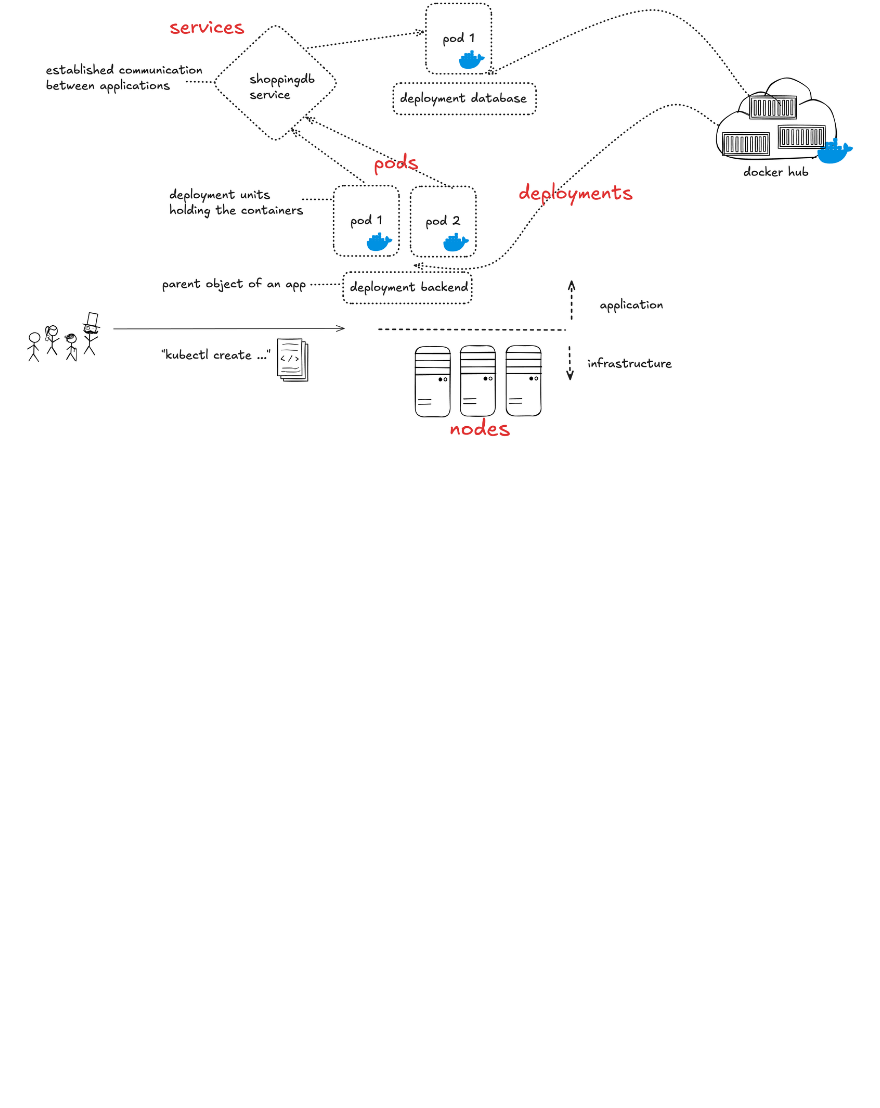
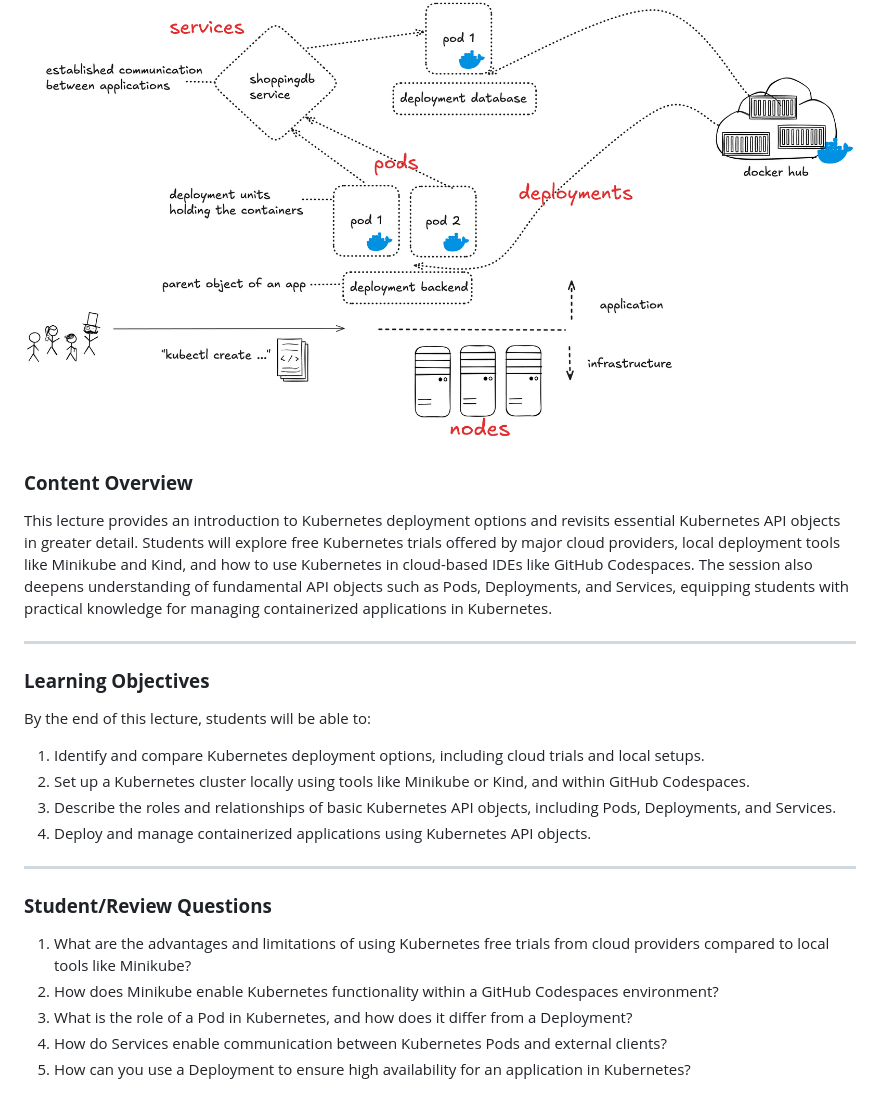
Before and after one commit to maeddes/hse-24-winter, a Markdown page: README.md, the part around the change. Rendered like a GitHub page; blank space fills up the shorter version.

```diff
--- a/README.md
+++ b/README.md
@@ -534,3 +534,25 @@ Use this as a reference implementation to build your component as described in [
 ![K8s Options](images/2024_12_02_Kubernetes_Options.png)
 
 ![Important API Objects](images/2024_12_02_Kubernetes_Deployment_API_objects.png)
+
+### **Content Overview**
+
+This lecture provides an introduction to Kubernetes deployment options and revisits essential Kubernetes API objects in greater detail. Students will explore free Kubernetes trials offered by major cloud providers, local deployment tools like Minikube and Kind, and how to use Kubernetes in cloud-based IDEs like GitHub Codespaces. The session also deepens understanding of fundamental API objects such as Pods, Deployments, and Services, equipping students with practical knowledge for managing containerized applications in Kubernetes.
+
+---
+### **Learning Objectives**
+
+By the end of this lecture, students will be able to:
+1. Identify and compare Kubernetes deployment options, including cloud trials and local setups.
+2. Set up a Kubernetes cluster locally using tools like Minikube or Kind, and within GitHub Codespaces.
+3. Describe the roles and relationships of basic Kubernetes API objects, including Pods, Deployments, and Services.
+4. Deploy and manage containerized applications using Kubernetes API objects.
+
+---
+### **Student/Review Questions**
+
+1. What are the advantages and limitations of using Kubernetes free trials from cloud providers compared to local tools like Minikube?
+2. How does Minikube enable Kubernetes functionality within a GitHub Codespaces environment?
+3. What is the role of a Pod in Kubernetes, and how does it differ from a Deployment?
+4. How do Services enable communication between Kubernetes Pods and external clients?
+5. How can you use a Deployment to ensure high availability for an application in Kubernetes?
```
